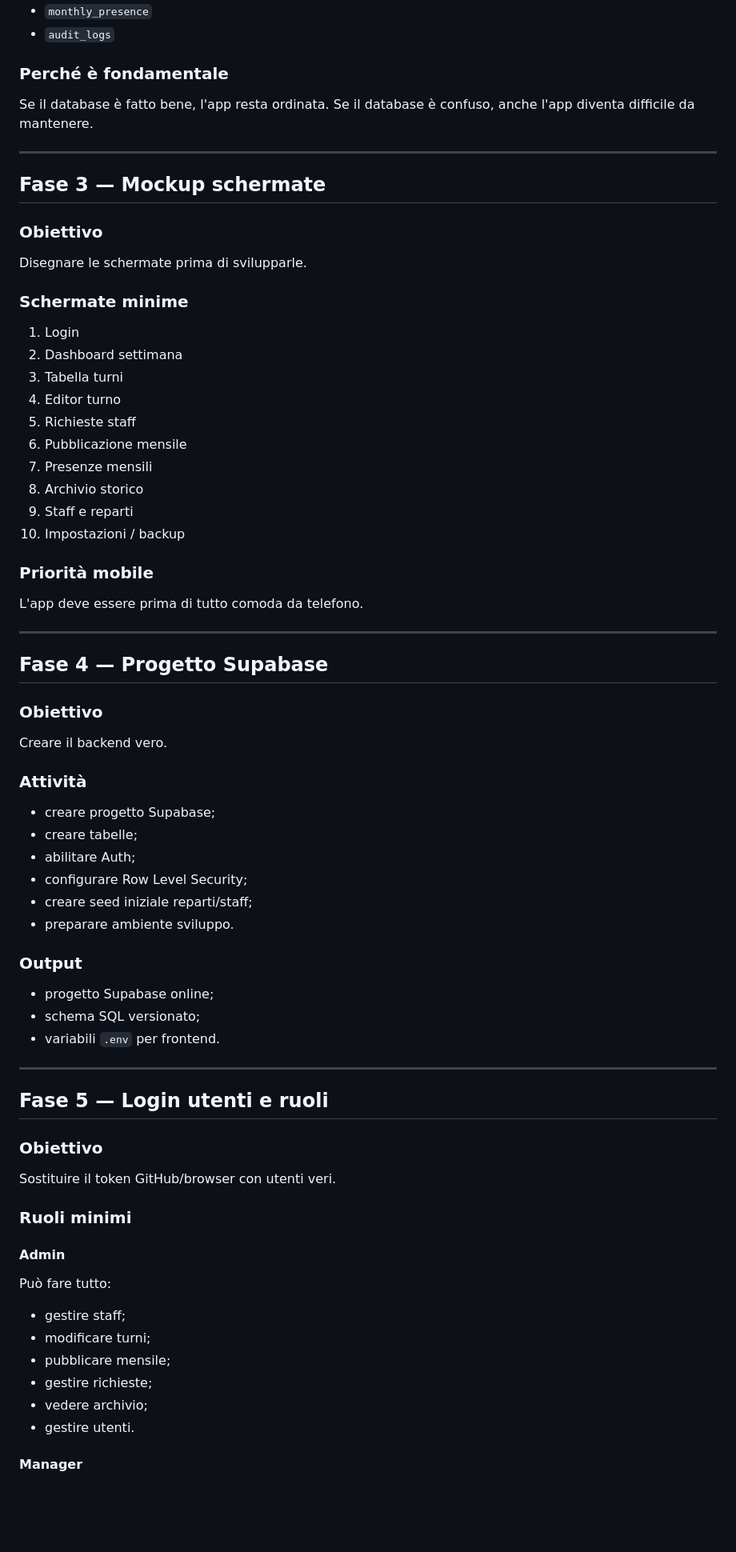
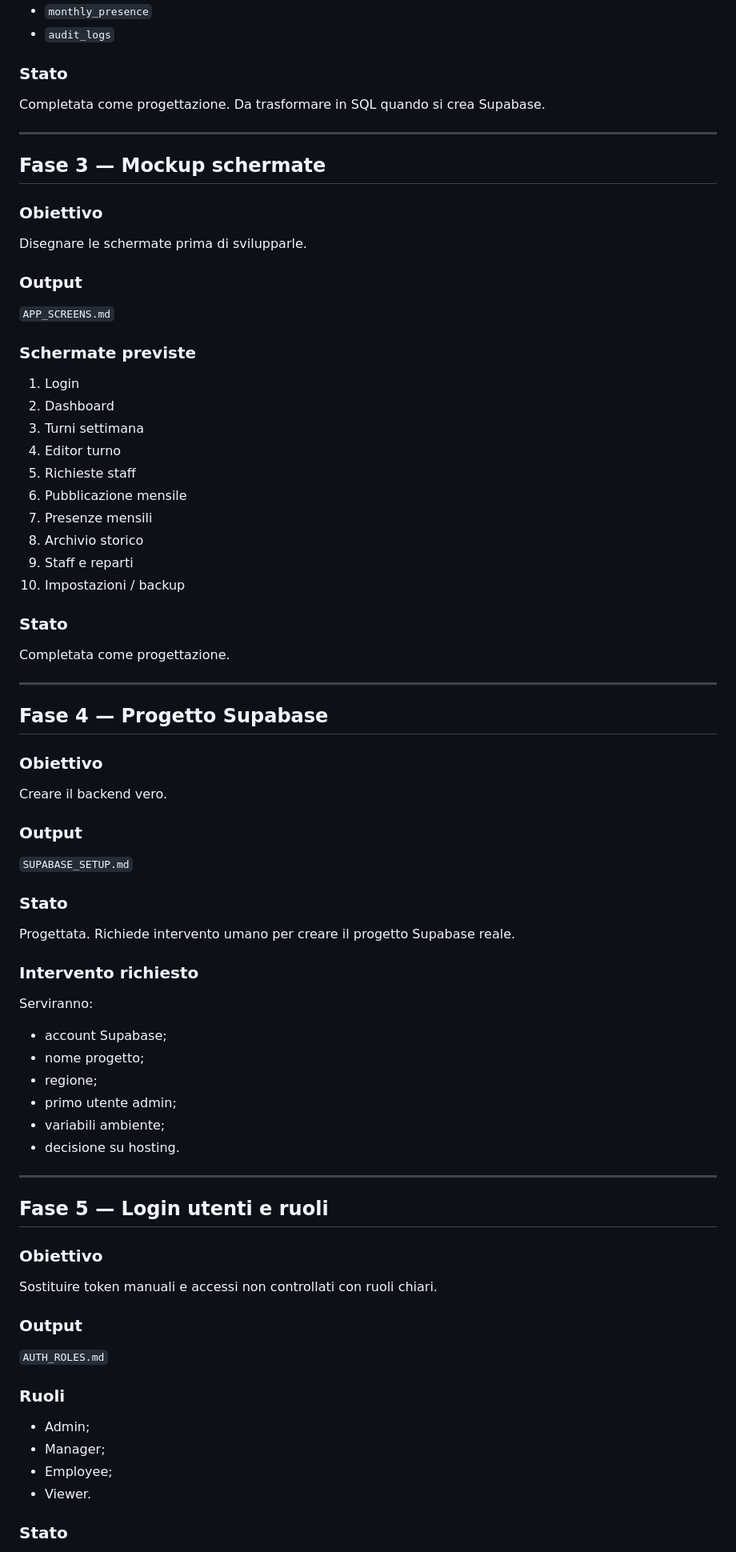
Before and after one commit to CapriBlu/Turni-Capri-Blu-Sorrento, a Markdown page: APP_ROADMAP.md, the part around one of its changes. Shown at 80% size. Drawn GitHub-style; blank space fills up the shorter version.

Commit message:
Aggiorna roadmap fino fase 10

```diff
--- a/APP_ROADMAP.md
+++ b/APP_ROADMAP.md
@@ -125,9 +131,9 @@ DATABASE_SCHEMA.md
 - `monthly_presence`
 - `audit_logs`
 
-### Perché è fondamentale
+### Stato
 
-Se il database è fatto bene, l'app resta ordinata. Se il database è confuso, anche l'app diventa difficile da mantenere.
+Completata come progettazione. Da trasformare in SQL quando si crea Supabase.
 
 ---
 
@@ -137,11 +143,15 @@ Se il database è fatto bene, l'app resta ordinata. Se il database è confuso, a
 
 Disegnare le schermate prima di svilupparle.
 
-### Schermate minime
+### Output
+
+`APP_SCREENS.md`
+
+### Schermate previste
 
 1. Login
-2. Dashboard settimana
-3. Tabella turni
+2. Dashboard
+3. Turni settimana
 4. Editor turno
 5. Richieste staff
 6. Pubblicazione mensile
@@ -150,9 +160,9 @@ Disegnare le schermate prima di svilupparle.
 9. Staff e reparti
 10. Impostazioni / backup
 
-### Priorità mobile
+### Stato
 
-L'app deve essere prima di tutto comoda da telefono.
+Completata come progettazione.
 
 ---
 
@@ -162,20 +172,24 @@ L'app deve essere prima di tutto comoda da telefono.
 
 Creare il backend vero.
 
-### Attività
-
-- creare progetto Supabase;
-- creare tabelle;
-- abilitare Auth;
-- configurare Row Level Security;
-- creare seed iniziale reparti/staff;
-- preparare ambiente sviluppo.
-
 ### Output
 
-- progetto Supabase online;
-- schema SQL versionato;
-- variabili `.env` per frontend.
+`SUPABASE_SETUP.md`
+
+### Stato
+
+Progettata. Richiede intervento umano per creare il progetto Supabase reale.
+
+### Intervento richiesto
+
+Serviranno:
+
+- account Supabase;
+- nome progetto;
+- regione;
+- primo utente admin;
+- variabili ambiente;
+- decisione su hosting.
 
 ---
 
@@ -183,20 +197,18 @@ Creare il backend vero.
 
 ### Obiettivo
 
-Sostituire il token GitHub/browser con utenti veri.
+Sostituire token manuali e accessi non controllati con ruoli chiari.
 
-### Ruoli minimi
+### Output
 
-#### Admin
+`AUTH_ROLES.md`
 
-Può fare tutto:
+### Ruoli
 
-- gestire staff;
-- modificare turni;
-- pubblicare mensile;
-- gestire richieste;
-- vedere archivio;
-- gestire utenti.
+- Admin;
+- Manager;
+- Employee;
+- Viewer.
 
-#### Manager
+### Stato
 
```
Also changed, not shown: other parts of APP_ROADMAP.md (+76 -114 lines).
